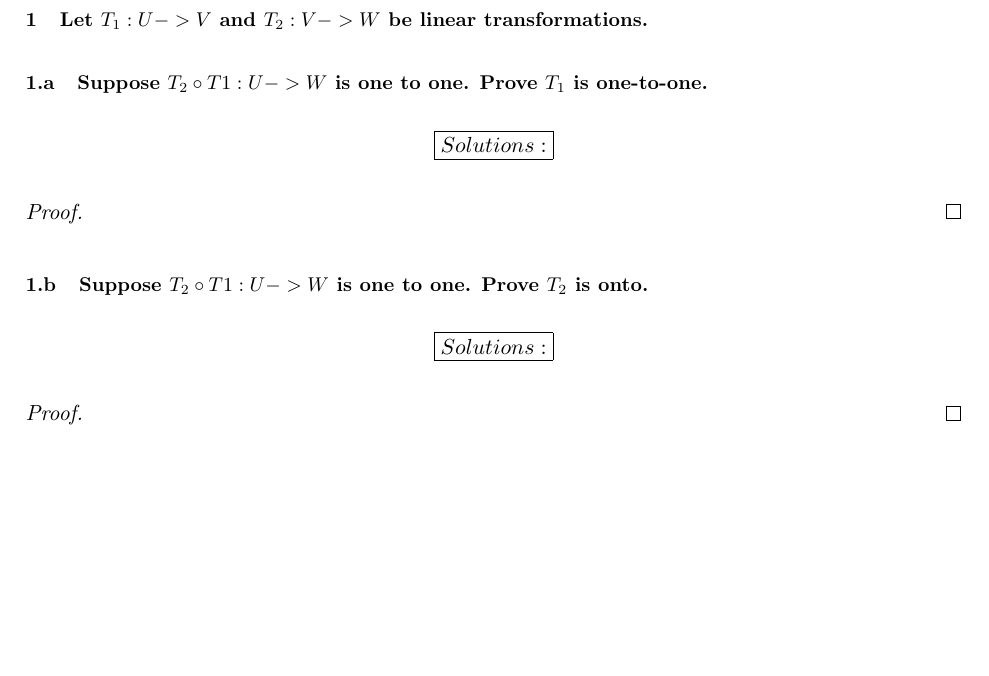
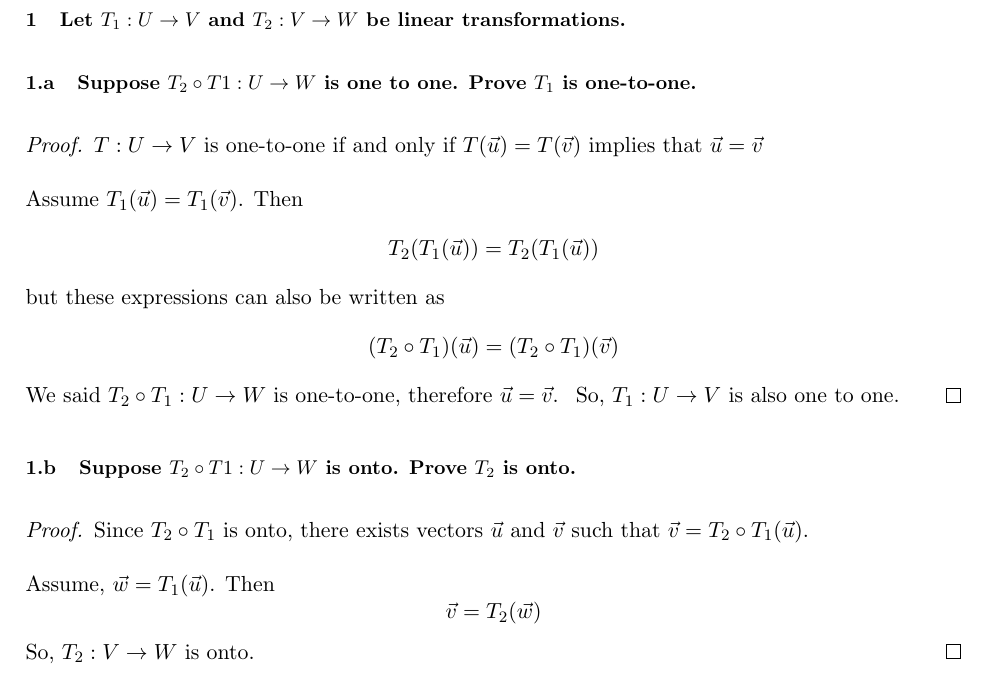
Before and after one commit to thesc1ent1st/linear-algebra, a LaTeX document (asg5/sections/Q3.tex): part of the page, cut so that both start at the same text, the shorter picture padded with empty space. Compiled offline with pdfLaTeX.

Commit message:
Q3 finished

```diff
--- a/asg5/sections/Q3.tex
+++ b/asg5/sections/Q3.tex
@@ -1,25 +1,34 @@
 \documentclass[../main.tex]{subfiles}
 \begin{document}
 
-\section[Problem 3]{Let $T_{1}:U->V$ and $T_{2}:V->W$ be linear transformations.}
+\section[Problem 3]{Let $T_{1}:U\rightarrow V$ and $T_{2}:V\rightarrow W$ be linear transformations.}
 % %%%%%%%
 % Problem
 % 3.a
 % %%%%%%%
-\subsection{Suppose $T_{2}\circ T{1}:U->W$ is one to one. Prove $T_{1}$ is one-to-one.}
-\begin{equation*}
-        \boxed{ Solutions:}
-\end{equation*}
+\subsection{Suppose $T_{2}\circ T{1}:U\rightarrow W$ is one to one. Prove $T_{1}$ is one-to-one.}
 \begin{proof}
+        $\displaystyle T:U\rightarrow V$ is one-to-one if and only if $\displaystyle T(\vec{u}) =T(\vec{v})$ implies that $\displaystyle \vec{u} =\vec{v}$\\\\
+        Assume $\displaystyle T_{1}(\vec{u}) =T_{1}(\vec{v})$. Then
+        \begin{align*}
+                T_{2}( T_{1}(\vec{u})) & =T_{2}( T_{1}(\vec{u}))
+        \end{align*}
+        but these expressions can also be written as
+        \begin{align*}
+                ( T_{2} \circ T_{1})(\vec{u}) & =( T_{2} \circ T_{1})(\vec{v})
+        \end{align*}
+        We said $\displaystyle T_{2} \circ T_{1} :U\rightarrow W$ is one-to-one, therefore $\displaystyle \vec{u} =\vec{v}$. \ So, $\displaystyle T_{1} :U\rightarrow V$ is also one to one.
 \end{proof}
 % %%%%%%%
 % Problem
 % 3.b
 % %%%%%%%
-\subsection{Suppose $T_{2}\circ T{1}:U->W$ is one to one. Prove $T_{2}$ is onto.}
-\begin{equation*}
-        \boxed{ Solutions:}
-\end{equation*}
+\subsection{Suppose $T_{2}\circ T{1}:U\rightarrow W$ is onto. Prove $T_{2}$ is onto.}
 \begin{proof}
+        Since $\displaystyle T_{2} \circ T_{1}$ is onto, there exists vectors $\displaystyle \vec{u}$ and $\displaystyle \vec{v}$ such that $\displaystyle \vec{v} =T_{2} \circ T_{1}(\vec{u})$.\\\\
+        Assume, $\displaystyle \vec{w} =T_{1}(\vec{u})$. Then
+        \begin{equation*}
+                \vec{v} =T_{2}(\vec{w})
+        \end{equation*}So, $\displaystyle T_{2} :V\rightarrow W$ is onto.
 \end{proof}
 \end{document}
```
